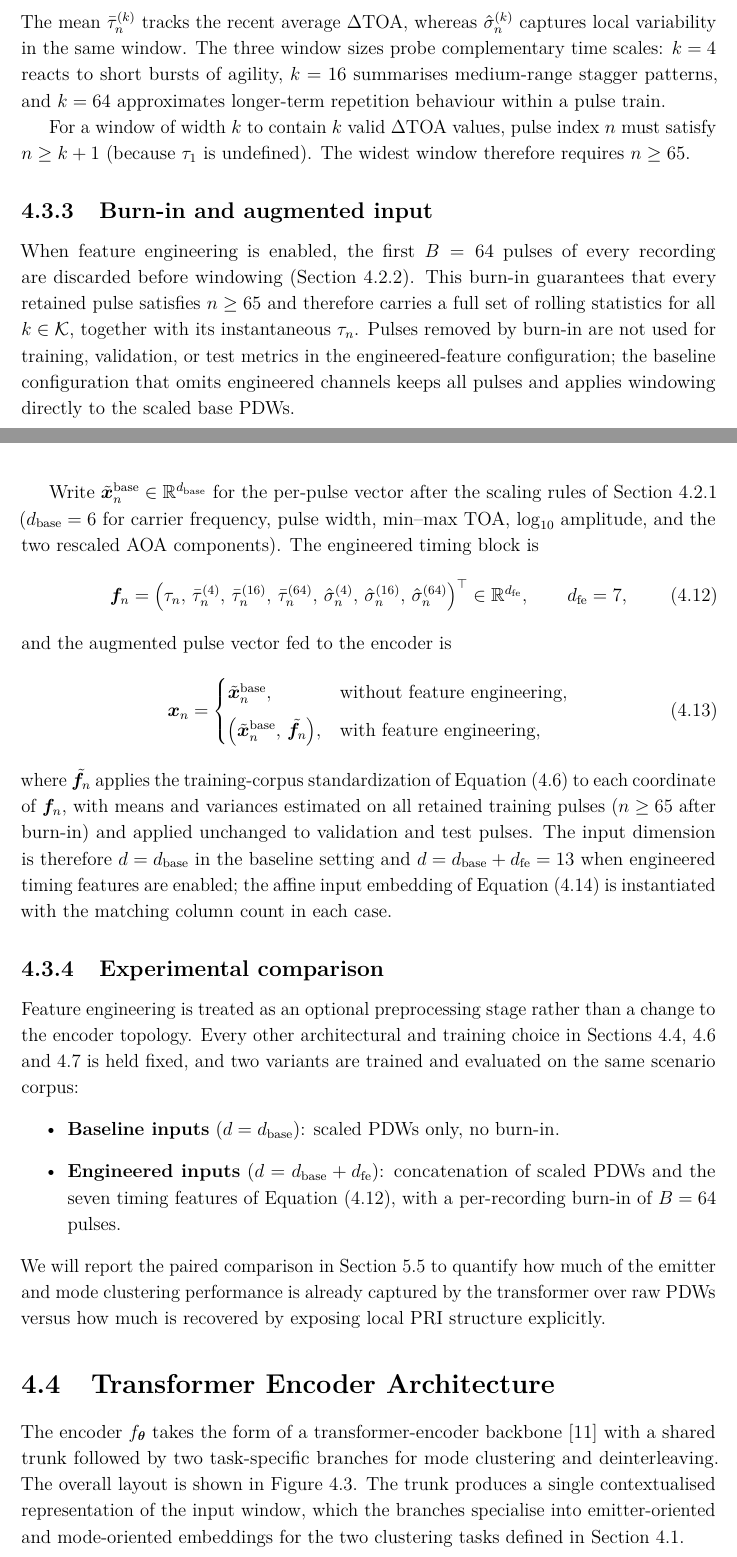
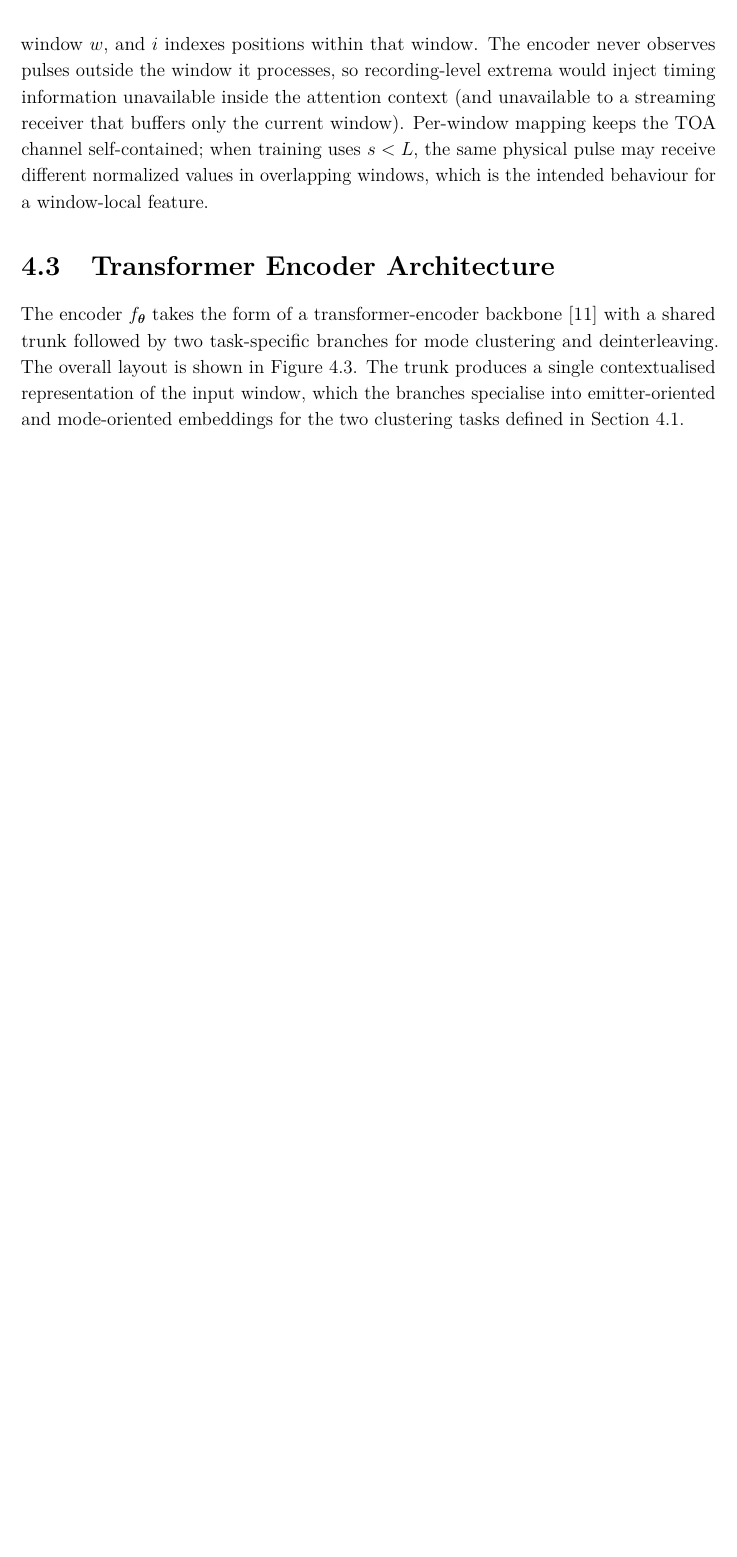
Before and after one commit to macktron/masters-thesis, a LaTeX thesis (main.tex, which reads sections/04_method/02_data_preprocessing.tex, sections/04_method/03_feature_engineering.tex): two parts of pages 35 and 36 of 64 before the commit and part of page 35 of 63 after it, the two joined at a grey line, cut at the place of the change, the shorter picture padded with empty space. Compiled offline with pdfLaTeX.

Commit message:
autosave: 2026-08-06T11:48:00Z

```diff
--- a/sections/04_method/02_data_preprocessing.tex
+++ b/sections/04_method/02_data_preprocessing.tex
@@ -67,0 +78,3 @@ The pulse-train identifier is not an encoder input or prediction target; it is u
+where $t^{(w)}_{\min}$ and $t^{(w)}_{\max}$ are the minimum and maximum physical \gls{toa} among the pulses of window $w$, and $i$ indexes positions within that window.
+The encoder never observes pulses outside the window it processes, so recording-level extrema would inject timing information unavailable inside the attention context (and unavailable to a streaming receiver that buffers only the current window).
+Per-window mapping keeps the \gls{toa} channel self-contained; when training uses $s < L$, the same physical pulse may receive different normalized values in overlapping windows, which is the intended behaviour for a window-local feature.
--- a/sections/04_method/03_feature_engineering.tex
+++ /dev/null
@@ -31,54 +0,0 @@ To expose both fast jitter and slower schedule changes, each pulse $n \ge 2$ is
-\end{equation}
-The mean $\bar{\tau}^{(k)}_n$ tracks the recent average $\Delta\mathrm{TOA}$, whereas $\hat{\sigma}^{(k)}_n$ captures local variability in the same window.
-The three window sizes probe complementary time scales: $k=4$ reacts to short bursts of agility, $k=16$ summarises medium-range stagger patterns, and $k=64$ approximates longer-term repetition behaviour within a pulse train.
-
-For a window of width $k$ to contain $k$ valid $\Delta\mathrm{TOA}$ values, pulse index $n$ must satisfy $n \ge k + 1$ (because $\tau_1$ is undefined).
-The widest window therefore requires $n \ge 65$.
-
-\subsection{Burn-in and augmented input}\label{sec:method:features:burnin}
-
-When feature engineering is enabled, the first $B = 64$ pulses of every recording are discarded before windowing (\cref{sec:method:data:window}).
-This burn-in guarantees that every retained pulse satisfies $n \ge 65$ and therefore carries a full set of rolling statistics for all $k \in \mathcal{K}$, together with its instantaneous $\tau_n$.
-Pulses removed by burn-in are not used for training, validation, or test metrics in the engineered-feature configuration; the baseline configuration that omits engineered channels keeps all pulses and applies windowing directly to the scaled base \glspl{pdw}.
-
-Write $\tilde{\vect{x}}^{\mathrm{base}}_n \in \R^{d_{\mathrm{base}}}$ for the per-pulse vector after the scaling rules of \cref{sec:method:data:norm} ($d_{\mathrm{base}} = 6$ for carrier frequency, pulse width, min--max \gls{toa}, $\log_{10}$ amplitude, and the two rescaled \gls{aoa} components).
-The engineered timing block is
-\begin{equation}\label{eq:method:engineered_block}
-  \vect{f}_n
-  =
-  \bigl(
-    \tau_n,\,
-    \bar{\tau}^{(4)}_n,\,
-    \bar{\tau}^{(16)}_n,\,
-    \bar{\tau}^{(64)}_n,\,
-    \hat{\sigma}^{(4)}_n,\,
-    \hat{\sigma}^{(16)}_n,\,
-    \hat{\sigma}^{(64)}_n
-  \bigr)^{\top}
-  \in \R^{d_{\mathrm{fe}}},
-  \qquad
-  d_{\mathrm{fe}} = 7,
-\end{equation}
-and the augmented pulse vector fed to the encoder is
-\begin{equation}\label{eq:method:augmented_input}
-  \vect{x}_n
-  =
-  \begin{cases}
-    \tilde{\vect{x}}^{\mathrm{base}}_n,
-    & \text{without feature engineering}, \\[4pt]
-    \bigl(\tilde{\vect{x}}^{\mathrm{base}}_n,\, \tilde{\vect{f}}_n\bigr),
-    & \text{with feature engineering},
-  \end{cases}
-\end{equation}
-where $\tilde{\vect{f}}_n$ applies the training-corpus standardization of \cref{eq:method:standardize} to each coordinate of $\vect{f}_n$, with means and variances estimated on all retained training pulses ($n \ge 65$ after burn-in) and applied unchanged to validation and test pulses.
-The input dimension is therefore $d = d_{\mathrm{base}}$ in the baseline setting and $d = d_{\mathrm{base}} + d_{\mathrm{fe}} = 13$ when engineered timing features are enabled; the affine input embedding of \cref{eq:method:input_embed} is instantiated with the matching column count in each case.
-
-\subsection{Experimental comparison}\label{sec:method:features:ablation}
-
-Feature engineering is treated as an optional preprocessing stage rather than a change to the encoder topology.
-Every other architectural and training choice in \cref{sec:method:arch,sec:method:loss,sec:method:training} is held fixed, and two variants are trained and evaluated on the same scenario corpus:
-\begin{itemize}
-  \item \textbf{Baseline inputs} ($d = d_{\mathrm{base}}$): scaled \glspl{pdw} only, no burn-in.
-  \item \textbf{Engineered inputs} ($d = d_{\mathrm{base}} + d_{\mathrm{fe}}$): concatenation of scaled \glspl{pdw} and the seven timing features of \cref{eq:method:engineered_block}, with a per-recording burn-in of $B = 64$ pulses.
-\end{itemize}
-We will report the paired comparison in \cref{sec:exp:ablation} to quantify how much of the emitter and mode clustering performance is already captured by the transformer over raw \glspl{pdw} versus how much is recovered by exposing local \gls{pri} structure explicitly.
```
Also changed, not shown: sections/01_introduction/07_outline.tex (+1 -1 lines), sections/04_method/03_architecture.tex (+1 -1 lines), sections/04_method/method.tex (+0 -1 lines), sections/05_experiments/02_datasets.tex (+1 -1 lines), sections/05_experiments/05_ablations.tex (+1 -1 lines), main.pdf, sections/04_method/02_data_preprocessing.tex (28 more changed lines), sections/04_method/03_feature_engineering.tex (30 more changed lines).
